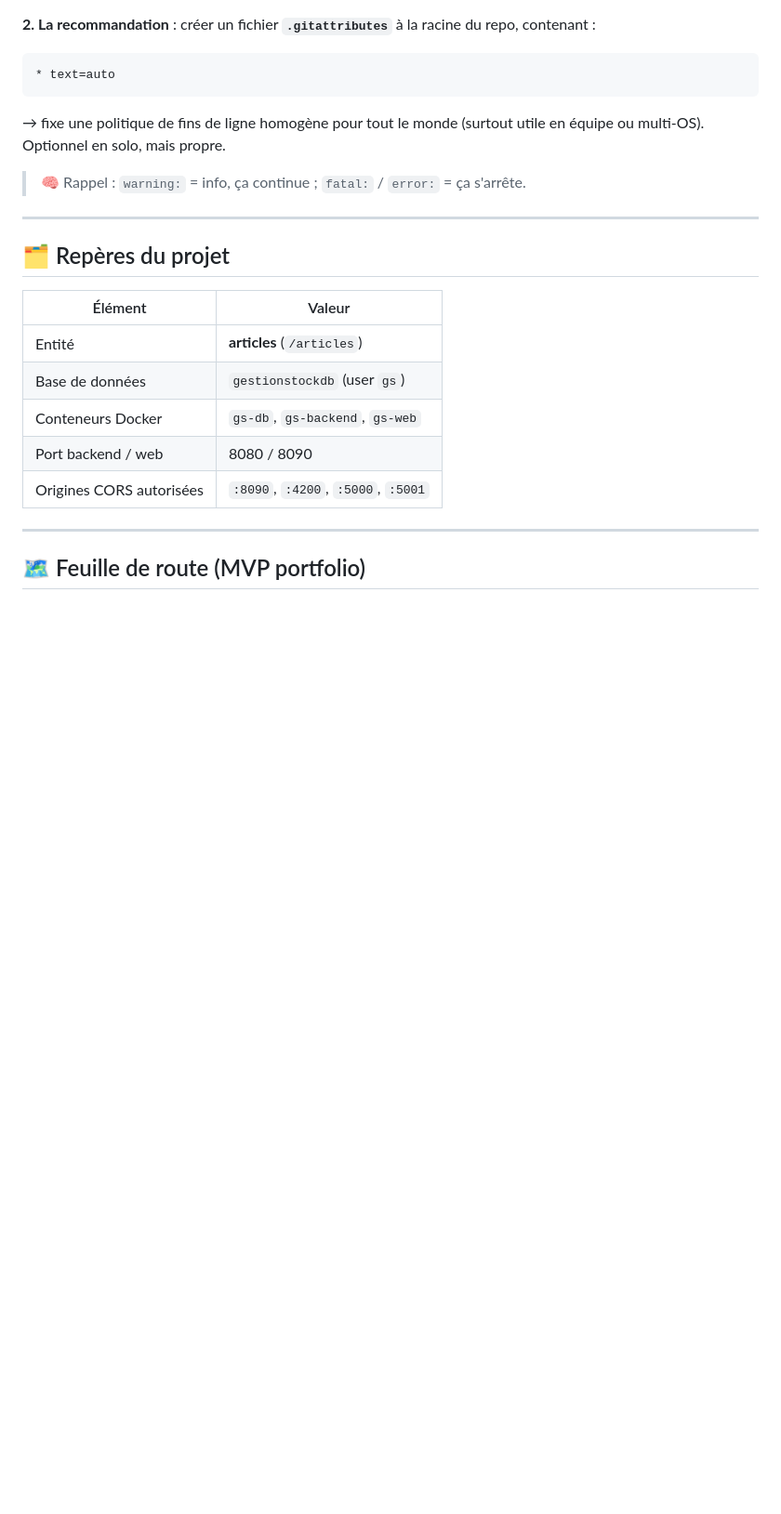
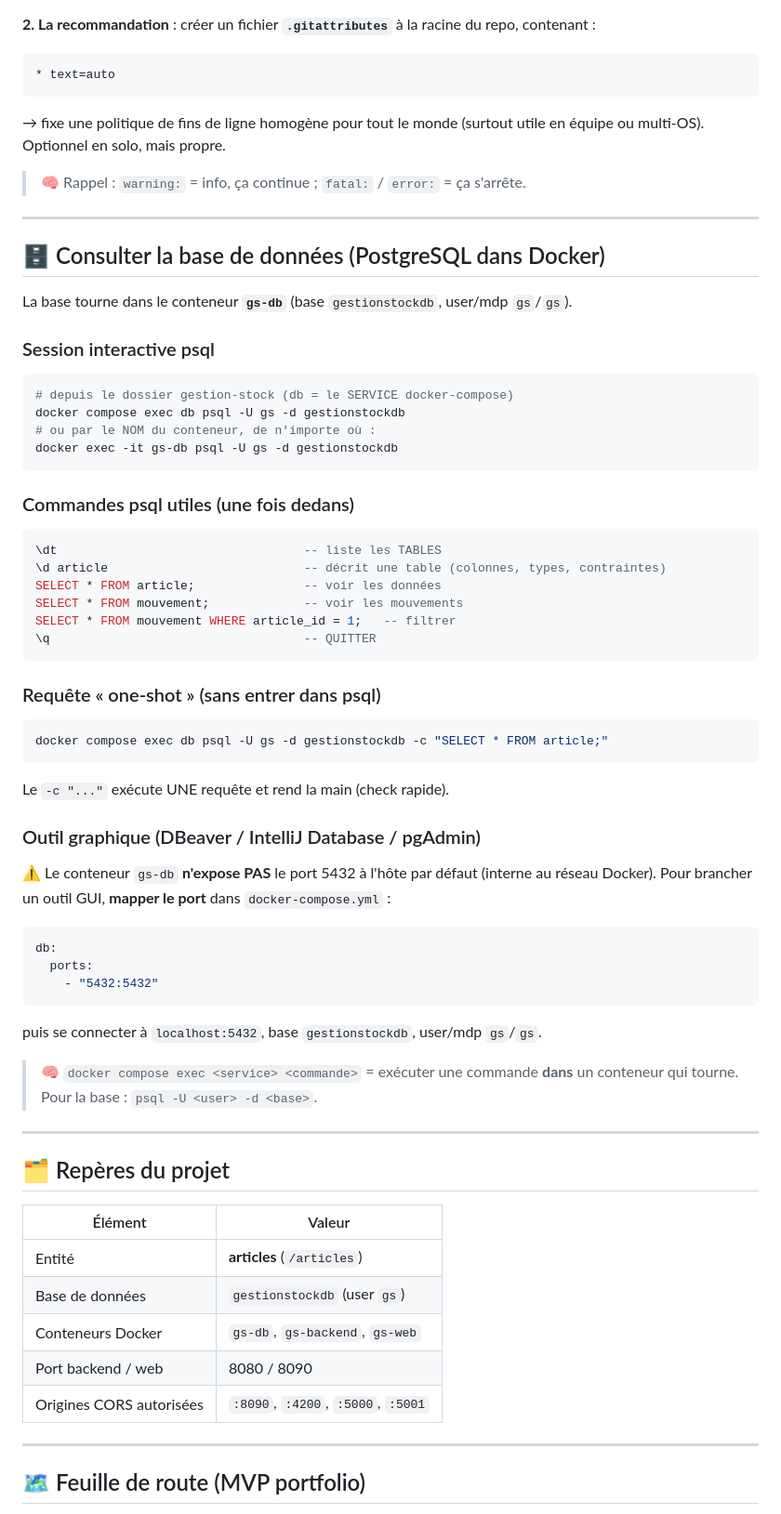
Before and after one commit to djkhen/gestion-stock, a Markdown page: NOTES-DEV.md, the part around the change. Shown at 93% size. GitHub-like rendering; blank space fills up the shorter version.

Commit message:
docs: ajoute consultation BD (psql/docker) dans NOTES-DEV

````diff
--- a/NOTES-DEV.md
+++ b/NOTES-DEV.md
@@ -231,6 +231,49 @@ ou multi-OS). Optionnel en solo, mais propre.
 
 ---
 
+## 🗄️ Consulter la base de données (PostgreSQL dans Docker)
+
+La base tourne dans le conteneur **`gs-db`** (base `gestionstockdb`, user/mdp `gs`/`gs`).
+
+### Session interactive psql
+```bash
+# depuis le dossier gestion-stock (db = le SERVICE docker-compose)
+docker compose exec db psql -U gs -d gestionstockdb
+# ou par le NOM du conteneur, de n'importe où :
+docker exec -it gs-db psql -U gs -d gestionstockdb
+```
+
+### Commandes psql utiles (une fois dedans)
+```sql
+\dt                                  -- liste les TABLES
+\d article                           -- décrit une table (colonnes, types, contraintes)
+SELECT * FROM article;               -- voir les données
+SELECT * FROM mouvement;             -- voir les mouvements
+SELECT * FROM mouvement WHERE article_id = 1;   -- filtrer
+\q                                   -- QUITTER
+```
+
+### Requête « one-shot » (sans entrer dans psql)
+```bash
+docker compose exec db psql -U gs -d gestionstockdb -c "SELECT * FROM article;"
+```
+Le `-c "..."` exécute UNE requête et rend la main (check rapide).
+
+### Outil graphique (DBeaver / IntelliJ Database / pgAdmin)
+⚠️ Le conteneur `gs-db` **n'expose PAS** le port 5432 à l'hôte par défaut (interne au réseau Docker).
+Pour brancher un outil GUI, **mapper le port** dans `docker-compose.yml` :
+```yaml
+db:
+  ports:
+    - "5432:5432"
+```
+puis se connecter à `localhost:5432`, base `gestionstockdb`, user/mdp `gs`/`gs`.
+
+> 🧠 `docker compose exec <service> <commande>` = exécuter une commande **dans** un conteneur qui tourne.
+> Pour la base : `psql -U <user> -d <base>`.
+
+---
+
 ## 🗂️ Repères du projet
 
 | Élément | Valeur |
````
